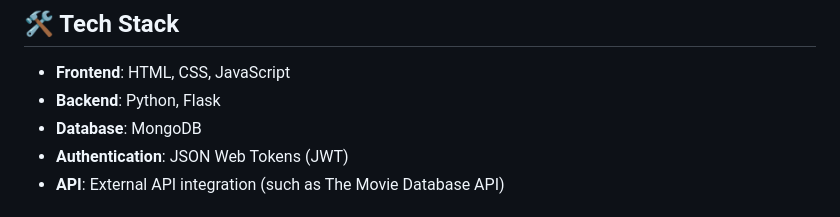
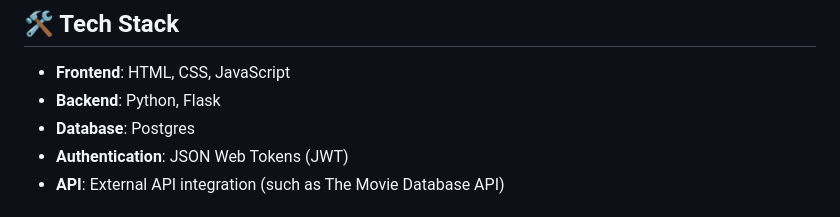
Before and after one commit to RoiAzrai/The-Movie-Data-Base-Full-Stack-Project, a Markdown page: README.md, the part around the change. GitHub-like rendering.

```diff
--- a/README.md
+++ b/README.md
@@ -38,7 +38,7 @@ A comprehensive full-stack web application for movie enthusiasts to browse, sear
 ## 🛠 Tech Stack
 - **Frontend**: HTML, CSS, JavaScript
 - **Backend**: Python, Flask
-- **Database**: MongoDB
+- **Database**: Postgres
 - **Authentication**: JSON Web Tokens (JWT)
 - **API**: External API integration (such as The Movie Database API)
 
```
